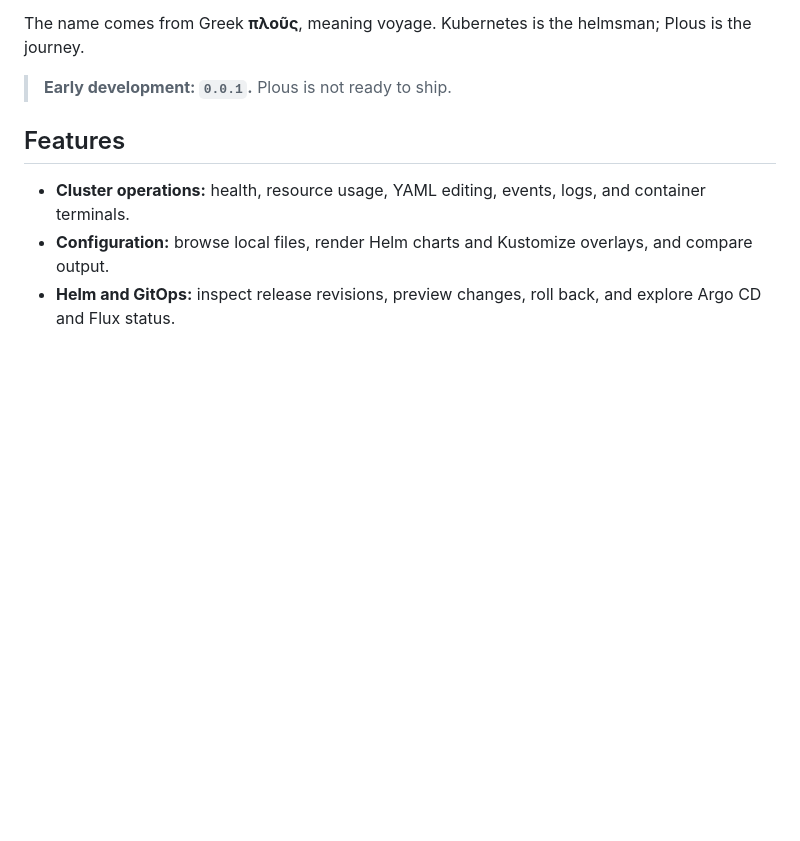
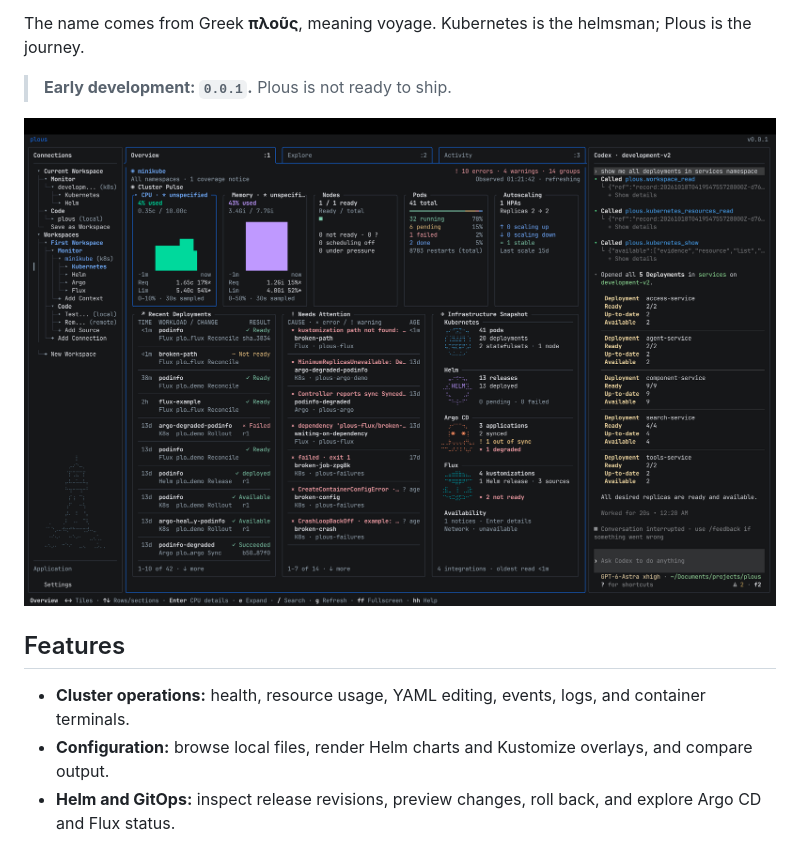
Before and after one commit to simjay/plous, a Markdown page: README.md, the part around the change. Drawn GitHub-style; pictures changed too: docs/assets/plous-overview.png (added); blank space fills up the shorter version.

```diff
--- a/README.md
+++ b/README.md
@@ -21,6 +21,8 @@ Plous is an open-source Kubernetes lifecycle tool for inspecting clusters, worki
 The name comes from Greek **πλοῦς**, meaning voyage. Kubernetes is the helmsman; Plous is the journey.
 
 > **Early development: `0.0.1`.** Plous is not ready to ship.
+
+![Plous showing workspace navigation, Kubernetes cluster health, and the Codex assistant side by side](docs/assets/plous-overview.png)
 
 ## Features
 
```
